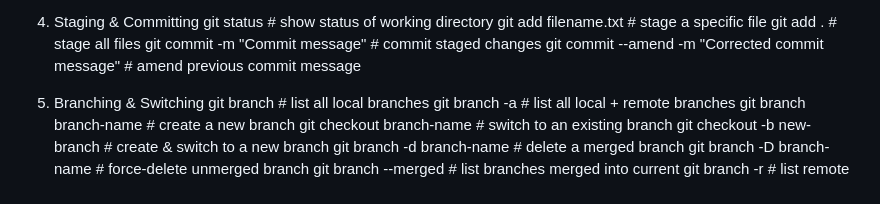
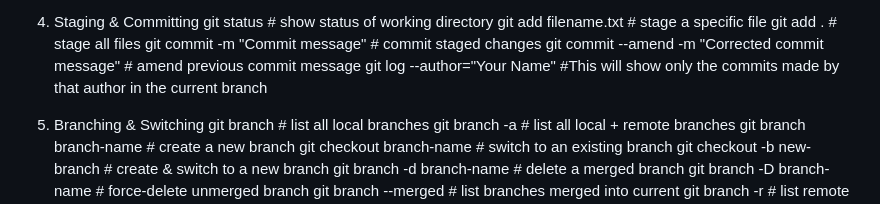
Before and after one commit to aalla-pavani/Keyn, a Markdown page: README.md, the part around the change. Drawn GitHub-style.

```diff
--- a/README.md
+++ b/README.md
@@ -23,6 +23,7 @@ git add filename.txt                             # stage a specific file
 git add .                                       # stage all files
 git commit -m "Commit message"                  # commit staged changes
 git commit --amend -m "Corrected commit message" # amend previous commit message
+git log --author="Your Name"    #This will show only the commits made by that author in the current branch
 
 5. Branching & Switching
 git branch                                      # list all local branches
```
